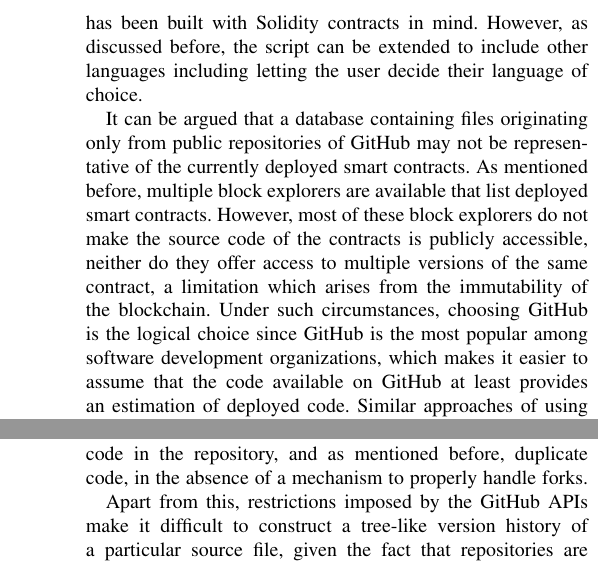
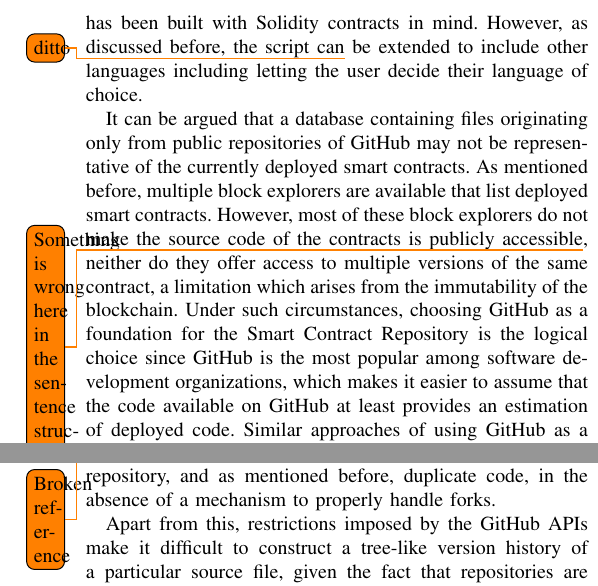
Before and after one commit to abTuhh/contract-repository-mse, a LaTeX paper (paper.tex): two parts of the columns of page 8 of 10, joined at a grey line, cut so that both start at the same text. Compiled offline with pdfLaTeX.

Commit message:
Feedback for Section VI

```diff
--- a/paper.tex
+++ b/paper.tex
@@ -238,7 +238,7 @@
 
-	Limitations also arise from the crawling process, the most important one being the fact that the scraping is currently limited to Solidity. Although the data model stores strings and hence can handle any syntax and language, the database has been built with Solidity contracts in mind. However, as discussed before, the script can be extended to include other languages including letting the user decide their language of choice.
+	Limitations also arise from the crawling process, the most important one being the fact that the scraping is currently limited to Solidity. Although the data model stores strings and hence can handle any syntax and language, the database has been built with Solidity contracts in mind. However, as discussed before, the script can\todo{ditto} be extended to include other languages including letting the user decide their language of choice.
 
-	It can be argued that a database containing files originating only from public repositories of GitHub may not be representative of the currently deployed smart contracts. As mentioned before, multiple block explorers are available that list deployed smart contracts. However, most of these block explorers do not make the source code of the contracts is publicly accessible, neither do they offer access to multiple versions of the same contract, a limitation which arises from the immutability of the blockchain. Under such circumstances, choosing GitHub is the logical choice since GitHub is the most popular among software development organizations, which makes it easier to assume that the code available on GitHub at least provides an estimation of deployed code. Similar approaches of using GitHub as a source of data for code mining algorithms can be found in literature\cite{schroder, dabic, yang}. However, usage of GitHub can lead to the inclusion of unfinished and untested source code in the repository, and as mentioned before, duplicate code, in the absence of a mechanism to properly handle forks.
+	It can be argued that a database containing files originating only from public repositories of GitHub may not be representative of the currently deployed smart contracts. As mentioned before, multiple block explorers are available that list deployed smart contracts. However, most of these block explorers do not make the source code of the contracts is publicly accessible\todo{Something is wrong here in the sentence structure}, neither do they offer access to multiple versions of the same contract, a limitation which arises from the immutability of the blockchain. Under such circumstances, choosing GitHub as a foundation for the Smart Contract Repository is the logical choice since GitHub is the most popular among software development organizations, which makes it easier to assume that the code available on GitHub at least provides an estimation of deployed code. Similar approaches of using GitHub as a source of data for code mining algorithms can be found in literature\cite{schroder, dabic, yang}.\todo{Broken reference} However, usage of GitHub can lead to the inclusion of unfinished and untested source code in the repository, and as mentioned before, duplicate code, in the absence of a mechanism to properly handle forks.
 
 	Apart from this, restrictions imposed by the GitHub APIs make it difficult to construct a tree-like version history of a particular source file, given the fact that repositories are structured into branches, each branch having a different set of modifications of a file.
 
```
Also changed, not shown: paper.pdf, paper.tex (2 more changed lines), 3 other files.
